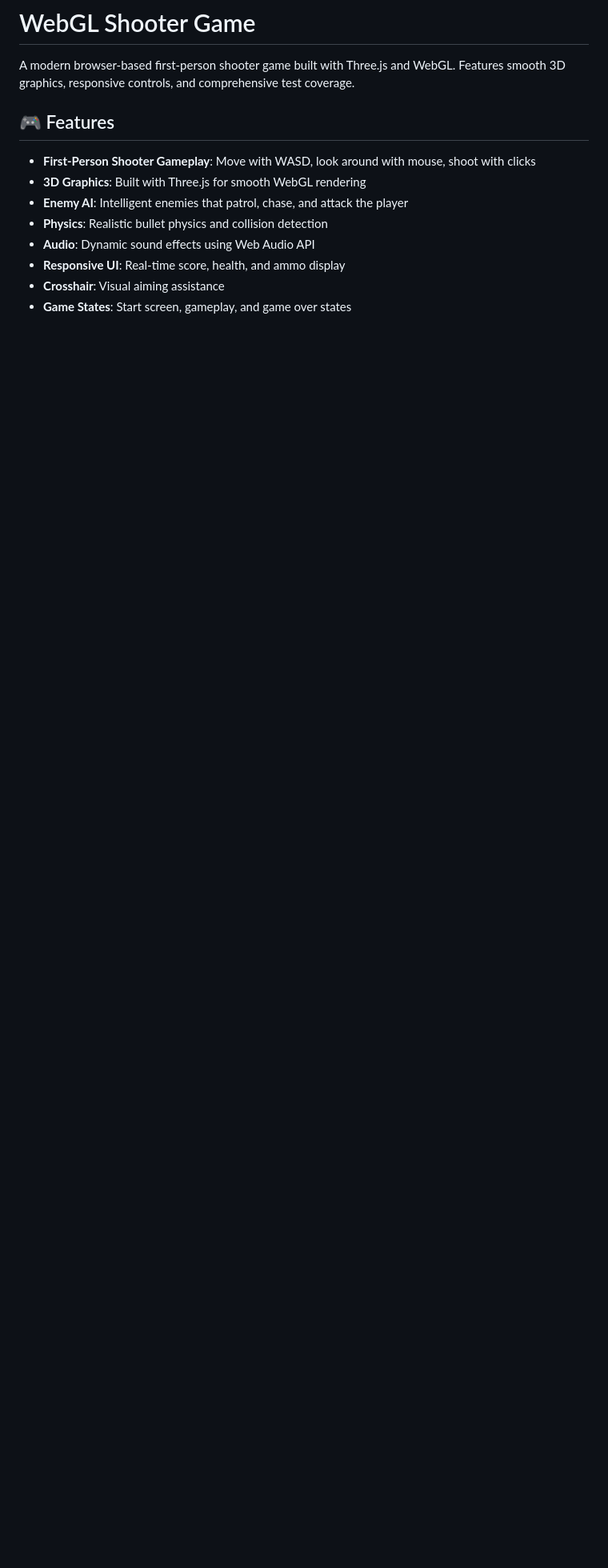
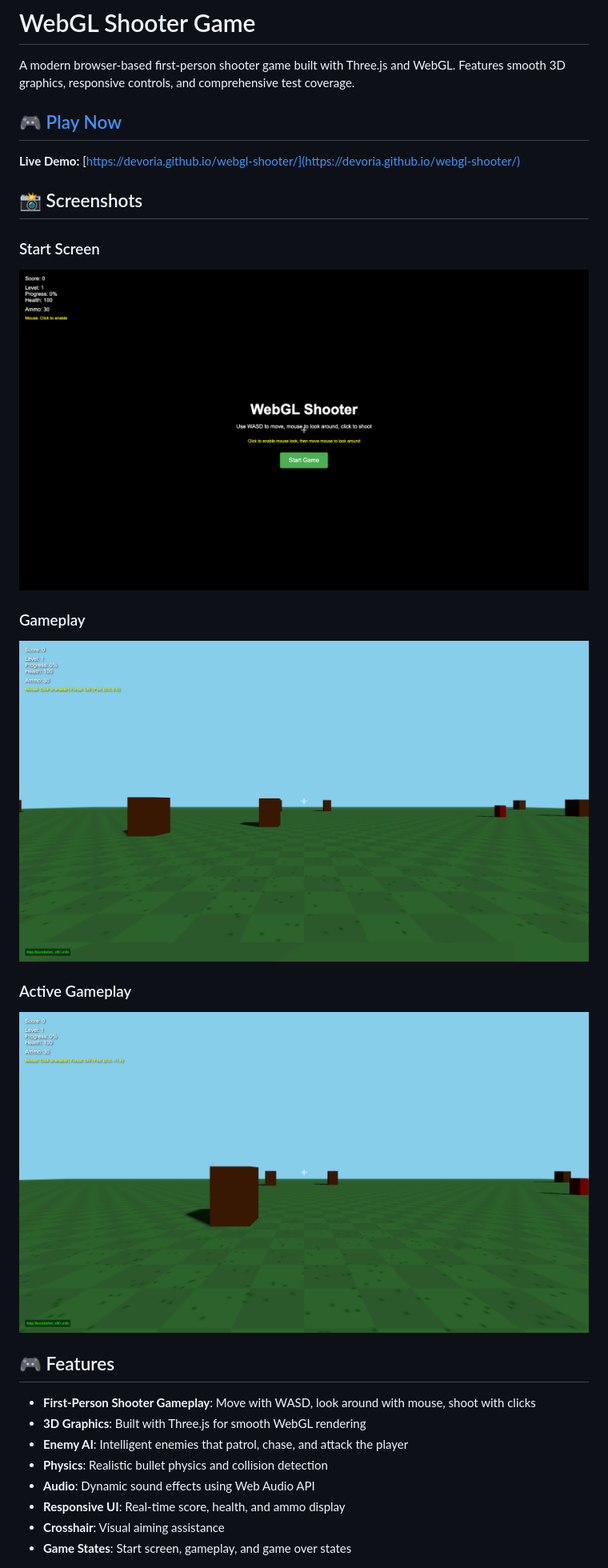
Before and after one commit to DevoRia/webgl-shooter, a Markdown page: README.md, the part around the change. Shown: that part at 80% size. GitHub-like rendering; pictures changed too: screenshots/gameplay-2.png (added), screenshots/gameplay.png (added), screenshots/start-screen.png (added); blank space fills up the shorter version.

```diff
--- a/README.md
+++ b/README.md
@@ -1,6 +1,21 @@
 # WebGL Shooter Game
 
 A modern browser-based first-person shooter game built with Three.js and WebGL. Features smooth 3D graphics, responsive controls, and comprehensive test coverage.
+
+## 🎮 [Play Now](https://devoria.github.io/webgl-shooter/)
+
+**Live Demo:** [https://devoria.github.io/webgl-shooter/](https://devoria.github.io/webgl-shooter/)
+
+## 📸 Screenshots
+
+### Start Screen
+![Start Screen](screenshots/start-screen.png)
+
+### Gameplay
+![Gameplay](screenshots/gameplay.png)
+
+### Active Gameplay
+![Active Gameplay](screenshots/gameplay-2.png)
 
 ## 🎮 Features
 
```
Also changed, not shown: 2 other files.
